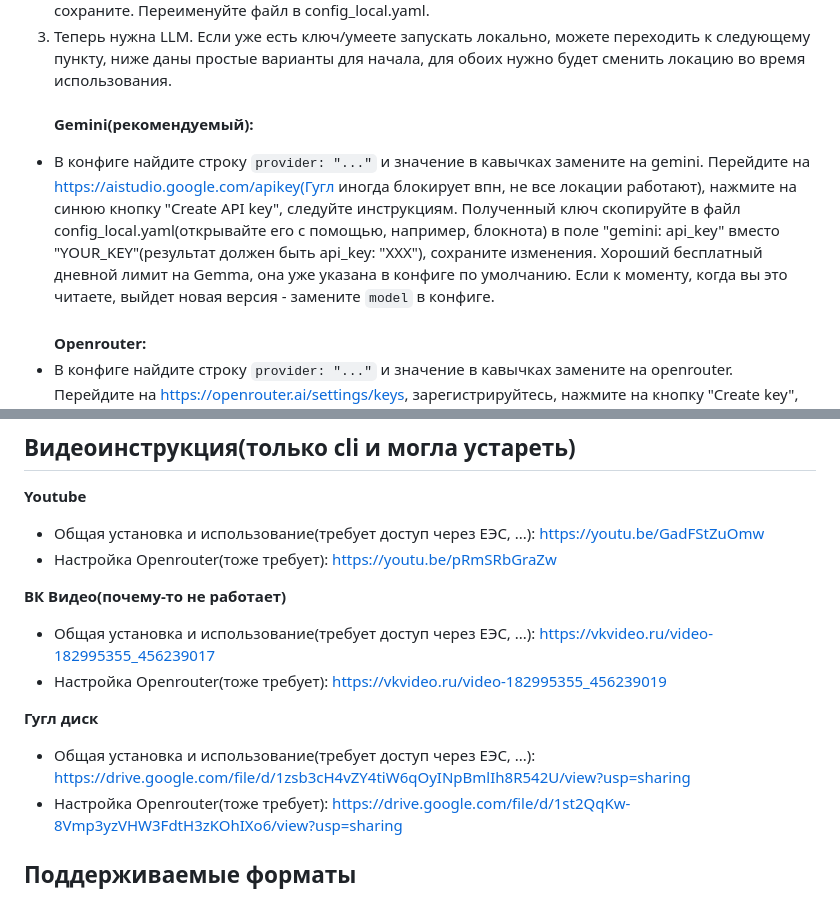
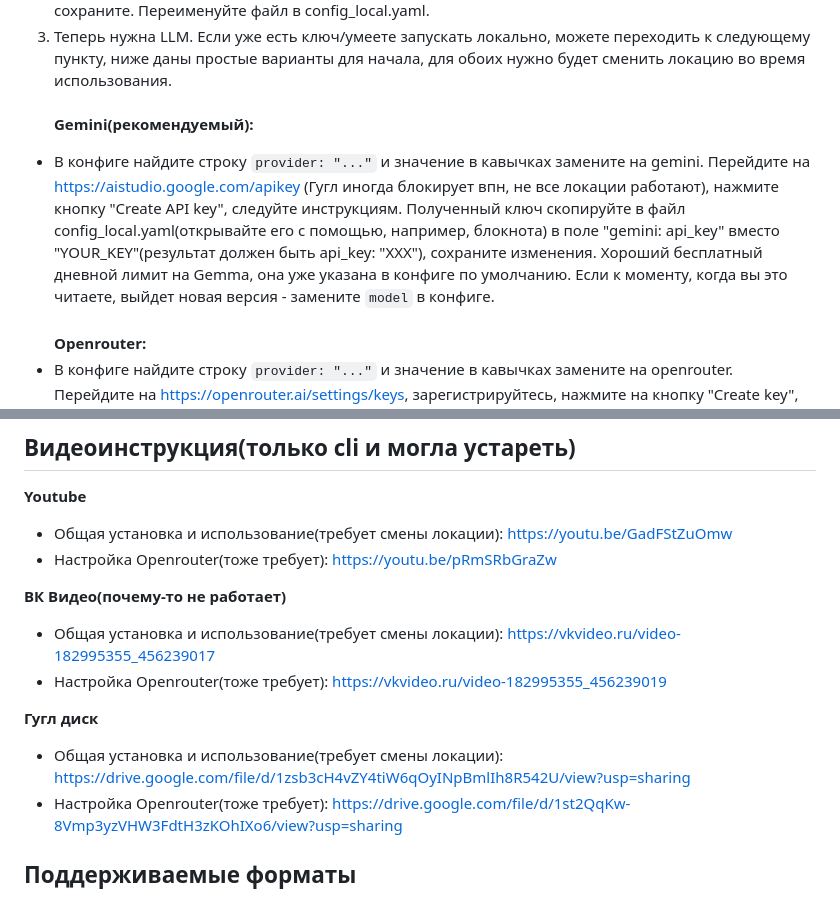
Before and after one commit to VaniusK/llm-book-rewriter, a Markdown page: README.md, 2 parts joined by grey strips. Drawn GitHub-style.

Commit message:
docs: update README

```diff
--- a/README.md
+++ b/README.md
@@ -24,7 +24,7 @@
 2. Перейдите по ссылке https://github.com/VaniusK/llm-book-rewriter/blob/main/config.yaml, скопируйте содержание файла, в одной папке с .exe создайте текстовый документ, вставьте скопированное туда, сохраните. Переименуйте файл в config_local.yaml.
 3. Теперь нужна LLM. Если уже есть ключ/умеете запускать локально, можете переходить к следующему пункту, ниже даны простые варианты для начала, для обоих нужно будет сменить локацию во время использования.
 <br/><br/>**Gemini(рекомендуемый):**
-* В конфиге найдите строку `provider: "..."` и значение в кавычках замените на gemini. Перейдите на https://aistudio.google.com/apikey(Гугл иногда блокирует впн, не все локации работают), нажмите на синюю кнопку "Create API key", следуйте инструкциям. Полученный ключ скопируйте в файл config_local.yaml(открывайте его с помощью, например, блокнота) в поле "gemini: api_key" вместо "YOUR_KEY"(результат должен быть api_key: "XXX"), сохраните изменения. Хороший бесплатный дневной лимит на Gemma, она уже указана в конфиге по умолчанию. Если к моменту, когда вы это читаете, выйдет новая версия - замените `model` в конфиге.
+* В конфиге найдите строку `provider: "..."` и значение в кавычках замените на gemini. Перейдите на https://aistudio.google.com/apikey (Гугл иногда блокирует впн, не все локации работают), нажмите кнопку "Create API key", следуйте инструкциям. Полученный ключ скопируйте в файл config_local.yaml(открывайте его с помощью, например, блокнота) в поле "gemini: api_key" вместо "YOUR_KEY"(результат должен быть api_key: "XXX"), сохраните изменения. Хороший бесплатный дневной лимит на Gemma, она уже указана в конфиге по умолчанию. Если к моменту, когда вы это читаете, выйдет новая версия - замените `model` в конфиге.
 <br/><br/>**Openrouter:**
 * В конфиге найдите строку `provider: "..."` и значение в кавычках замените на openrouter. Перейдите на https://openrouter.ai/settings/keys, зарегистрируйтесь, нажмите на кнопку "Create key", следуйте инструкциям. Полученный ключ скопируйте в файл config.yaml в поле "openrouter: api_key" вместо "YOUR_KEY". Необязательно: выберите модель, скопируйте её айди и замените `model` в конфиге. 50 запросов в день на бесплатные модели(они меняются, отсортируйте по нулевой стоимости) и позволяет потратить ~1 доллар без оплаты. Не без нюансов, но можно оплатить рублями.
 4. (опционально). Измените настройки config_local.yaml, их описание дано ниже. Важнее всего параметр prompt - это инструкция для нейросети. Если вы используете webapp, то по умолчанию всегда используется промпт из конфига, а не с сайта. Если вы хотите сами вводить промпт на сайте - удалите строки от `prompt...`(включительно) до `heuristics`(не включительно).
@@ -37,15 +37,15 @@
 
 ## Видеоинструкция(только cli и могла устареть)
 **Youtube**
-* Общая установка и использование(требует доступ через ЕЭС, ...): https://youtu.be/GadFStZuOmw
+* Общая установка и использование(требует смены локации): https://youtu.be/GadFStZuOmw
 * Настройка Openrouter(тоже требует): https://youtu.be/pRmSRbGraZw
 
 **ВК Видео(почему-то не работает)**
-* Общая установка и использование(требует доступ через ЕЭС, ...): https://vkvideo.ru/video-182995355_456239017
+* Общая установка и использование(требует смены локации): https://vkvideo.ru/video-182995355_456239017
 * Настройка Openrouter(тоже требует): https://vkvideo.ru/video-182995355_456239019
 
 **Гугл диск**
-* Общая установка и использование(требует доступ через ЕЭС, ...): https://drive.google.com/file/d/1zsb3cH4vZY4tiW6qOyINpBmlIh8R542U/view?usp=sharing
+* Общая установка и использование(требует смены локации): https://drive.google.com/file/d/1zsb3cH4vZY4tiW6qOyINpBmlIh8R542U/view?usp=sharing
 * Настройка Openrouter(тоже требует): https://drive.google.com/file/d/1st2QqKw-8Vmp3yzVHW3FdtH3zKOhIXo6/view?usp=sharing
 
 ## Поддерживаемые форматы
```
